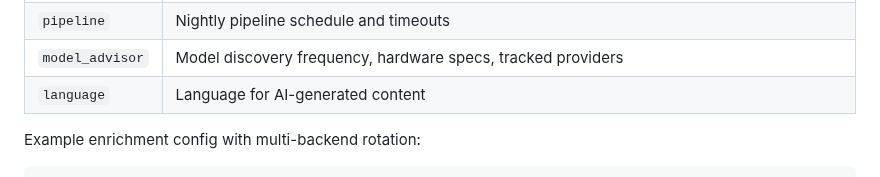
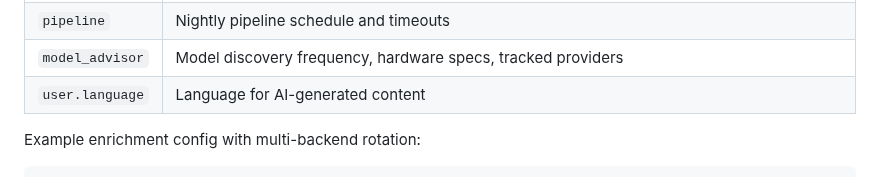
Before and after one commit to tailormemory/tailor, a Markdown page: README.md, the part around the change. Rendered like a GitHub page.

Commit message:
docs: fix language config path reference
Co-Authored-By: Claude Opus 4.6 (1M context) <noreply@anthropic.com>

```diff
--- a/README.md
+++ b/README.md
@@ -211,7 +211,7 @@ All config lives in `config/tailor.yaml`:
 | `auth` | Rate limiting and multi-token authentication |
 | `pipeline` | Nightly pipeline schedule and timeouts |
 | `model_advisor` | Model discovery frequency, hardware specs, tracked providers |
-| `language` | Language for AI-generated content |
+| `user.language` | Language for AI-generated content |
 
 Example enrichment config with multi-backend rotation:
 
```
